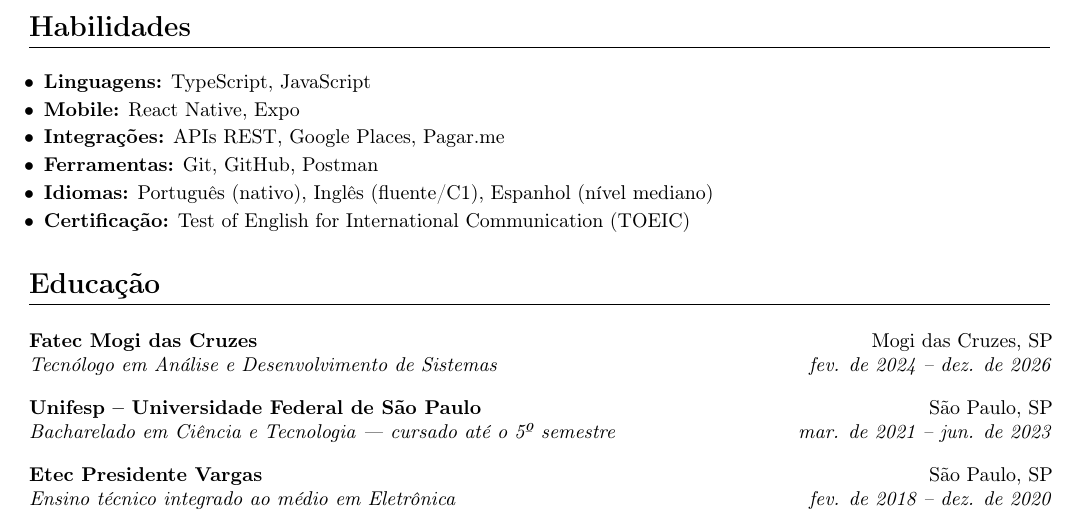
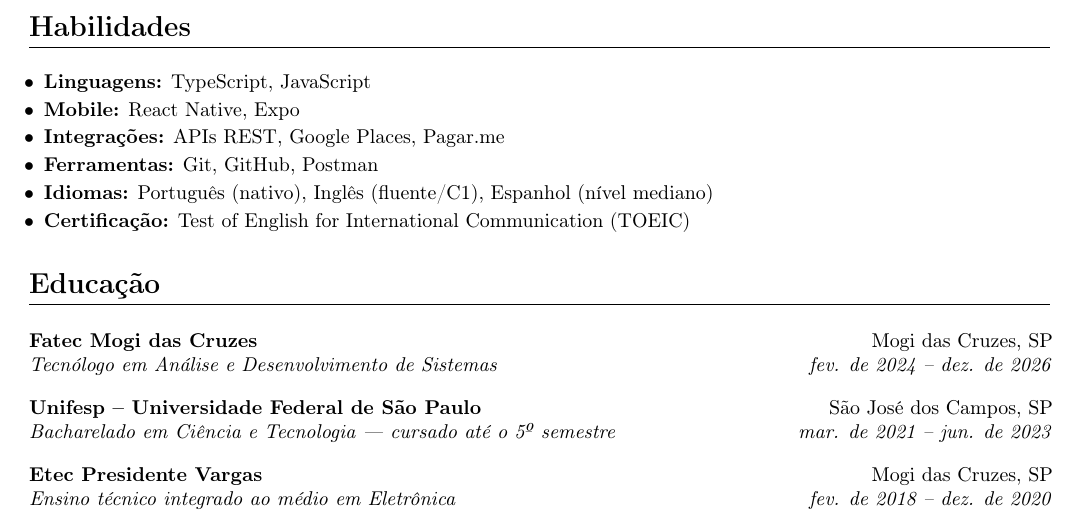
Before and after one commit to PFranc0/resume, a LaTeX CV (resume_ptbr.tex): part of the page, cut so that both start at the same text. Compiled offline with pdfLaTeX.

Commit message:
fix: university location

```diff
--- a/resume_ptbr.tex
+++ b/resume_ptbr.tex
@@ -147,8 +147,8 @@ Estudante de Análise e Desenvolvimento de Sistemas na Fatec Mogi das Cruzes, at
 \section{Educação}
     \cventry{Fatec Mogi das Cruzes}{Mogi das Cruzes, SP}{Tecnólogo em Análise e Desenvolvimento de Sistemas}{fev. de 2024 -- dez. de 2026}
 
-    \cventry{Unifesp -- Universidade Federal de São Paulo}{São Paulo, SP}{Bacharelado em Ciência e Tecnologia --- cursado até o 5º semestre}{mar. de 2021 -- jun. de 2023}
+    \cventry{Unifesp -- Universidade Federal de São Paulo}{São José dos Campos, SP}{Bacharelado em Ciência e Tecnologia --- cursado até o 5º semestre}{mar. de 2021 -- jun. de 2023}
 
-    \cventry{Etec Presidente Vargas}{São Paulo, SP}{Ensino técnico integrado ao médio em Eletrônica}{fev. de 2018 -- dez. de 2020}
+    \cventry{Etec Presidente Vargas}{Mogi das Cruzes, SP}{Ensino técnico integrado ao médio em Eletrônica}{fev. de 2018 -- dez. de 2020}
 
 \end{document}
```
